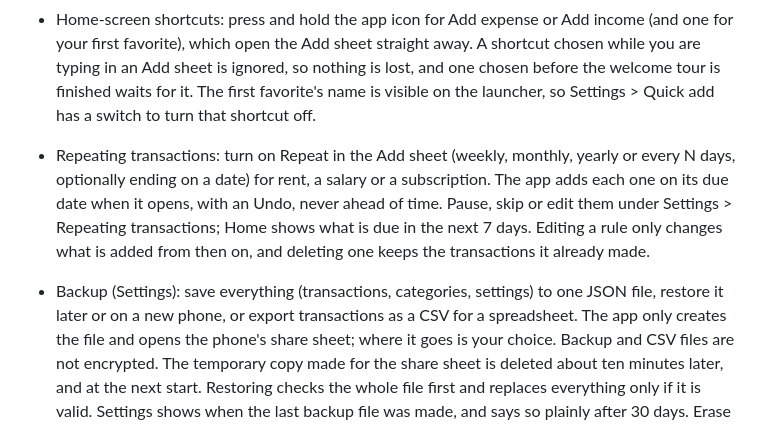
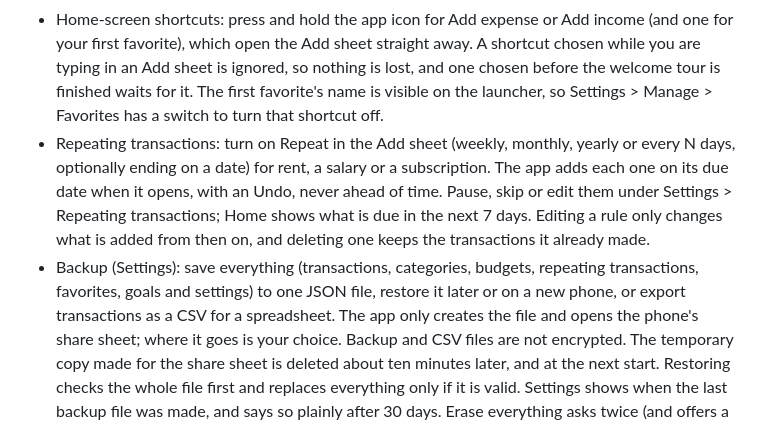
Before and after one commit to ajwadtahmid/heisenbudget, a Markdown page: README.md, the part around one of its changes. GitHub-like rendering.

```diff
--- a/README.md
+++ b/README.md
@@ -120,7 +122,7 @@ numbers read the same whatever language the phone is set to.
   income (and one for your first favorite), which open the Add sheet straight
   away. A shortcut chosen while you are typing in an Add sheet is ignored, so
   nothing is lost, and one chosen before the welcome tour is finished waits
-  for it. The first favorite's name is visible on the launcher, so Settings > Quick add has a
+  for it. The first favorite's name is visible on the launcher, so Settings > Manage > Favorites has a
   switch to turn that shortcut off.
 - Repeating transactions: turn on Repeat in the Add sheet (weekly, monthly,
   yearly or every N days, optionally ending on a date) for rent, a salary or a
@@ -129,8 +131,8 @@ numbers read the same whatever language the phone is set to.
   Repeating transactions; Home shows what is due in the next 7 days. Editing a
   rule only changes what is added from then on, and deleting one keeps the
   transactions it already made.
-- Backup (Settings): save everything (transactions, categories, settings) to
-  one JSON file, restore it later or on a new phone, or export transactions as
+- Backup (Settings): save everything (transactions, categories, budgets, repeating
+  transactions, favorites, goals and settings) to one JSON file, restore it later or on a new phone, or export transactions as
   a CSV for a spreadsheet. The app only creates the file and opens the phone's
   share sheet; where it goes is your choice. Backup and CSV files are not
   encrypted. The temporary copy made for the share sheet is deleted about ten
```
Also changed, not shown: other parts of README.md (+23 -19 lines).
